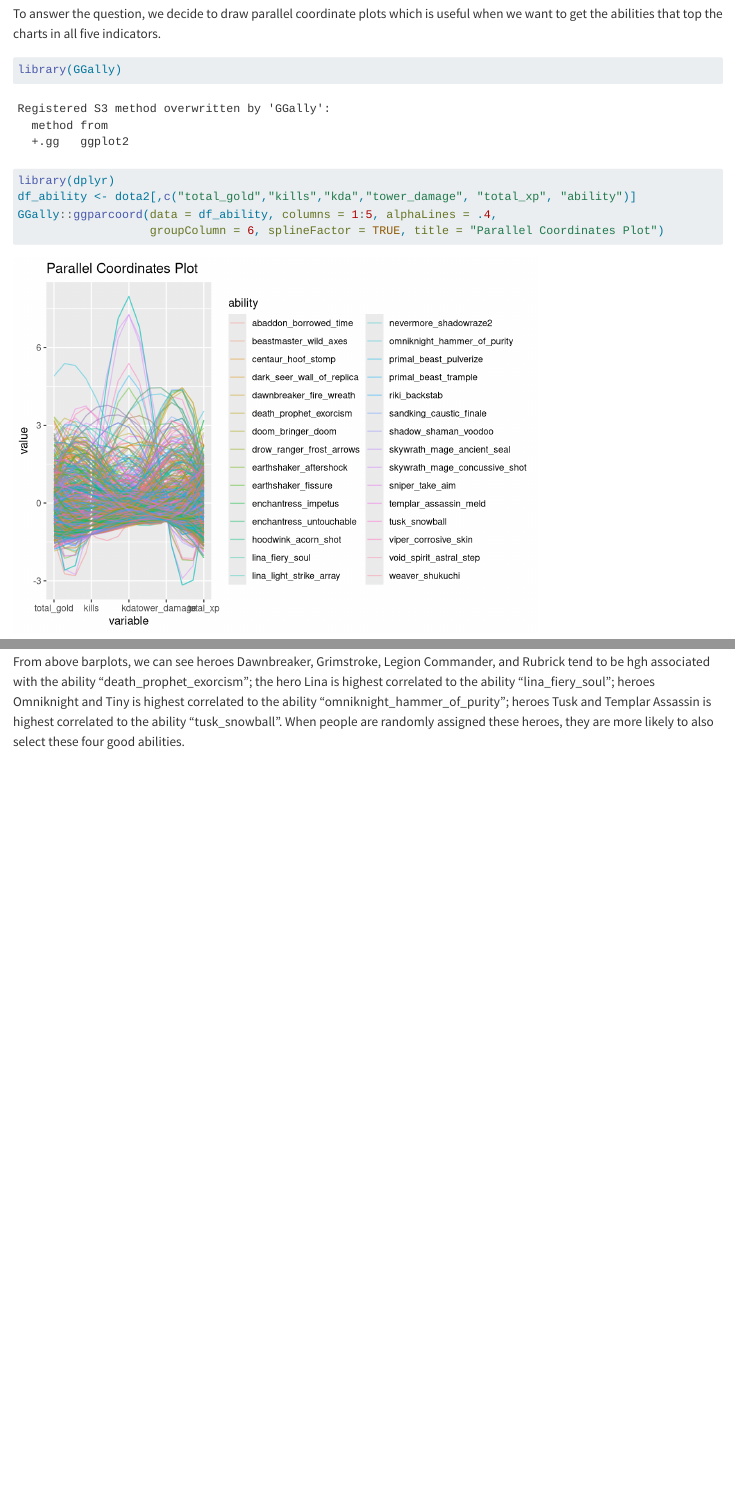
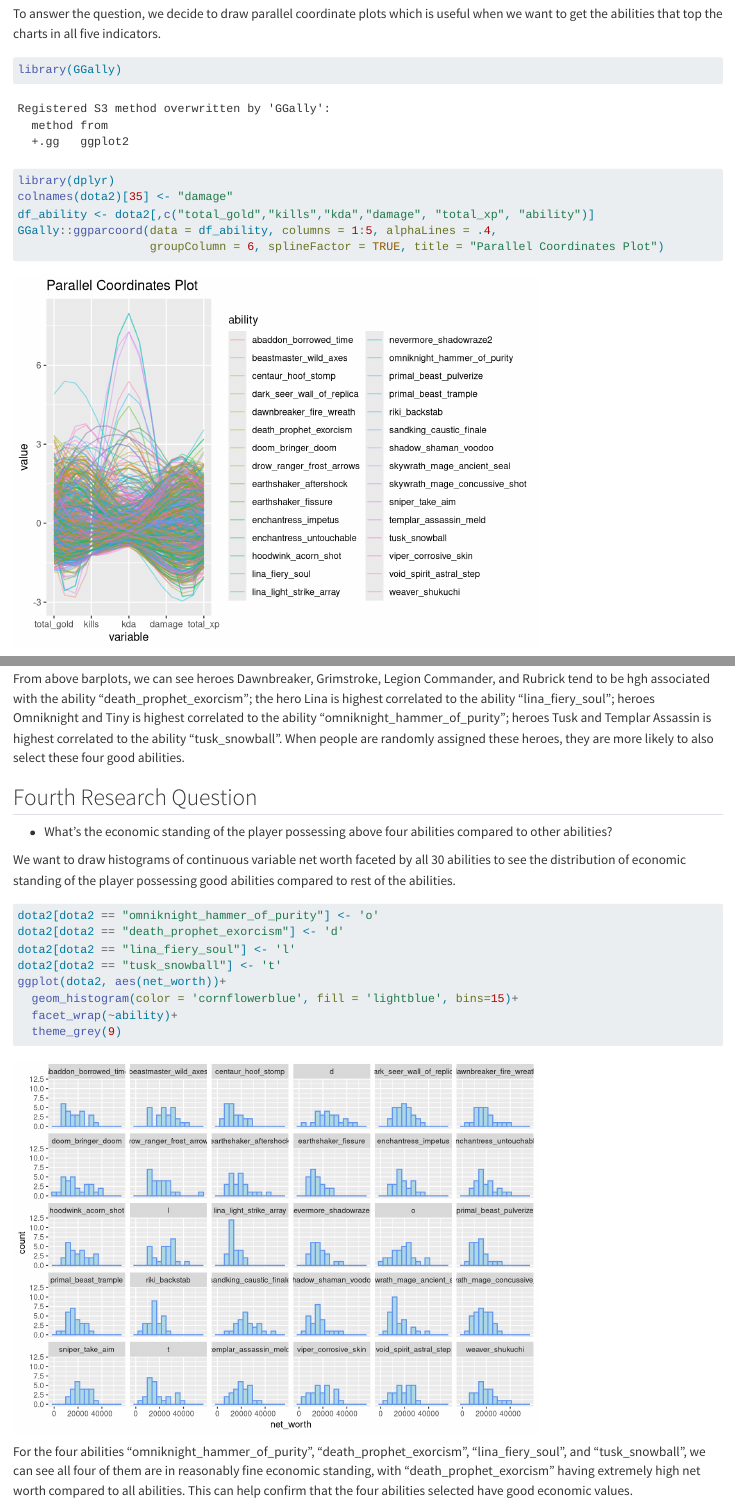
Before and after one commit to zoeyyli/Dota-2, a Quarto document (results.qmd): the page in a window 1100 px wide, from 1620 px down, and a second part further down, joined at a grey line. Rendered offline with R 4.5, knitr and Pandoc in place of Quarto, with nearby package versions; some code elsewhere in the file could not run offline; long lines of code are wrapped.

Commit message:
added fourth research question and associated faceted histograms

````diff
--- a/results.qmd
+++ b/results.qmd
@@ -39,7 +39,8 @@ To answer the question, we decide to draw parallel coordinate plots which is use
 ```{r}
 library(GGally)
 library(dplyr)
-df_ability <- dota2[,c("total_gold","kills","kda","tower_damage", "total_xp", "ability")]
+colnames(dota2)[35] <- "damage"
+df_ability <- dota2[,c("total_gold","kills","kda","damage", "total_xp", "ability")]
 GGally::ggparcoord(data = df_ability, columns = 1:5, alphaLines = .4,
                    groupColumn = 6, splineFactor = TRUE, title = "Parallel Coordinates Plot")
 ```
@@ -147,3 +148,10 @@ library("ggpubr")
 ggarrange(a,b,c,d,common.legend = TRUE, legend = "bottom")
 ```
 From above barplots, we can see heroes Dawnbreaker, Grimstroke, Legion Commander, and Rubrick tend to be hgh associated with the ability "death_prophet_exorcism"; the hero Lina is highest correlated to the ability "lina_fiery_soul"; heroes Omniknight and Tiny is highest correlated to the ability "omniknight_hammer_of_purity"; heroes Tusk and Templar Assassin is highest correlated to the ability "tusk_snowball". When people are randomly assigned these heroes, they are more likely to also select these four good abilities.
+
+
+## Fourth Research Question
+
+- What's the economic standing of the player possessing above four abilities compared to other abilities?\
+
+We want to draw histograms of continuous variable net worth faceted by all 30 abilities to see the distribution of economic standing of the player possessing good abilities compared to rest of the abilities.
@@ -149,0 +160,10 @@ From above barplots, we can see heroes Dawnbreaker, Grimstroke, Legion Commander
+dota2[dota2 == "omniknight_hammer_of_purity"] <- 'o'
+dota2[dota2 == "death_prophet_exorcism"] <- 'd'
+dota2[dota2 == "lina_fiery_soul"] <- 'l'
+dota2[dota2 == "tusk_snowball"] <- 't'
+ggplot(dota2, aes(net_worth))+
+  geom_histogram(color = 'cornflowerblue', fill = 'lightblue', bins=15)+
+  facet_wrap(~ability)+
+  theme_grey(9)
+```
+For the four abilities "omniknight_hammer_of_purity", "death_prophet_exorcism", "lina_fiery_soul", and "tusk_snowball", we can see all four of them are in reasonably fine economic standing, with "death_prophet_exorcism" having extremely high net worth compared to all abilities. This can help confirm that the four abilities selected have good economic values.
````
Also changed, not shown: conclusion.qmd (+1 -1 lines), results.qmd (8 more changed lines).
